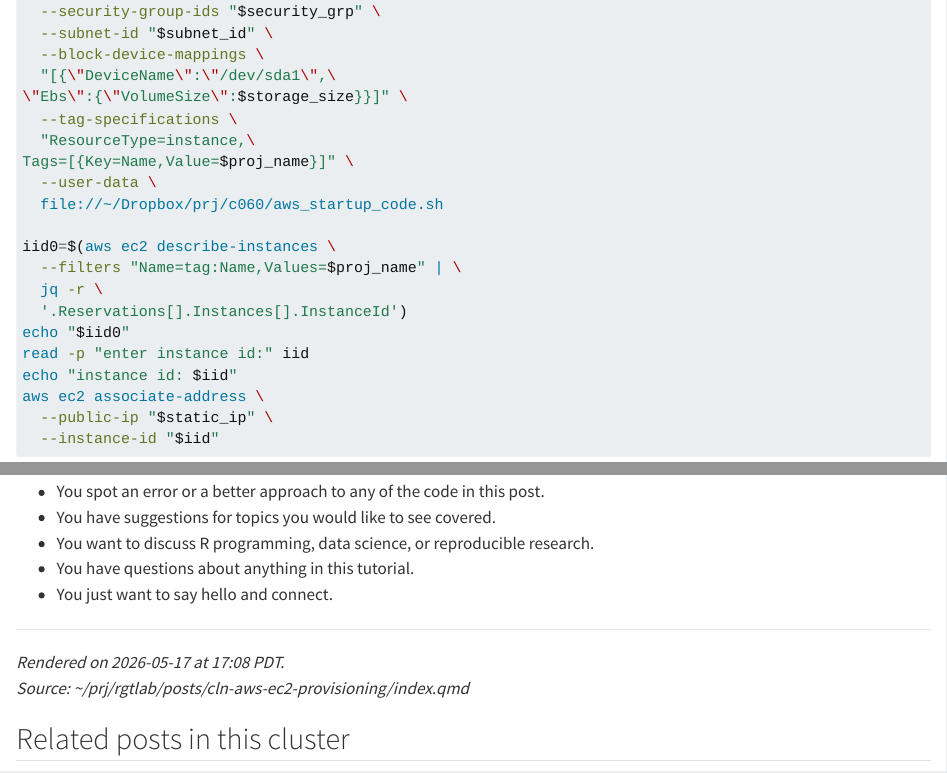
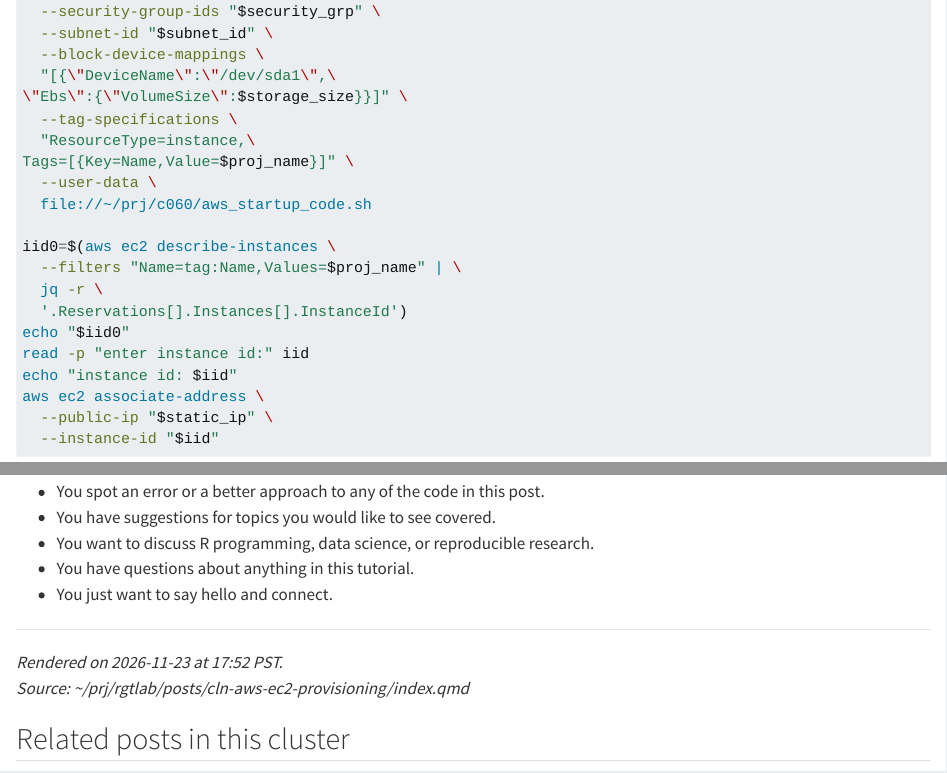
Before and after one commit to rgt47/cln-aws-ec2-provisioning, a Quarto document (analysis/report/index.qmd): the page in a window 1100 px wide, from 8290 px down, and a second part further down, joined at a grey line. Rendered offline with R 4.5, knitr and Pandoc in place of Quarto, with nearby package versions.

```diff
--- a/analysis/report/index.qmd
+++ b/analysis/report/index.qmd
@@ -485,7 +485,7 @@
   "ResourceType=instance,\
 Tags=[{Key=Name,Value=$proj_name}]" \
   --user-data \
-  file://~/Dropbox/prj/c060/aws_startup_code.sh
+  file://~/prj/c060/aws_startup_code.sh
 
 iid0=$(aws ec2 describe-instances \
   --filters "Name=tag:Name,Values=$proj_name" | \
@@ -918,7 +918,7 @@
 
 ---
 
-*Rendered on 2026-05-17 at 17:08 PDT.*<br>
+*Rendered on 2026-11-23 at 17:52 PST.*<br>
 *Source: ~/prj/rgtlab/posts/cln-aws-ec2-provisioning/index.qmd*
 
 ## Related posts in this cluster
```
